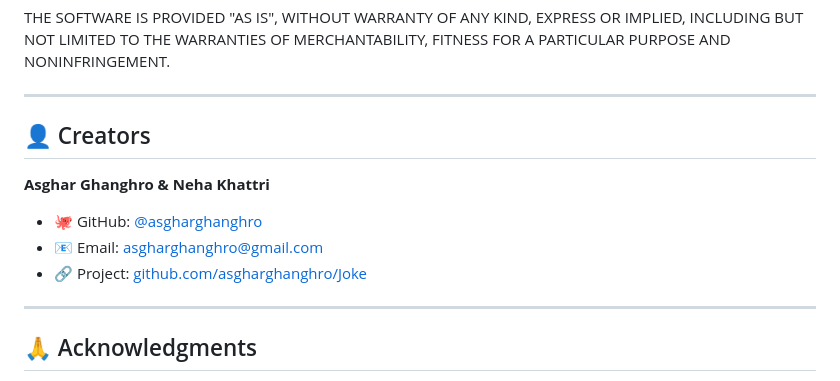
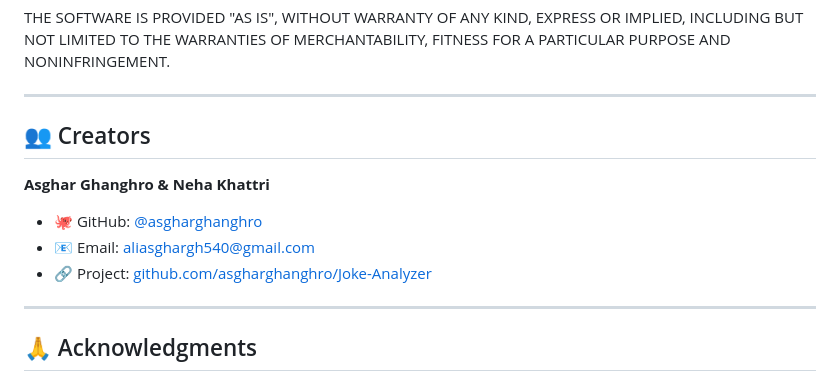
Before and after one commit to AsgharGhanghro/joke_analyzer, a Markdown page: README.md, the part around the change. Rendered like a GitHub page.

Commit message:
Update README.md
hh

```diff
--- a/README.md
+++ b/README.md
@@ -252,13 +252,13 @@ THE SOFTWARE IS PROVIDED "AS IS", WITHOUT WARRANTY OF ANY KIND, EXPRESS OR IMPLI
 
 ---
 
-## 👤 Creators
+## 👥 Creators
 
 **Asghar Ghanghro & Neha Khattri**
 
 - 🐙 GitHub: [@asgharghanghro](https://github.com/asgharghanghro)
-- 📧 Email: asgharghanghro@gmail.com
-- 🔗 Project: [github.com/asgharghanghro/Joke](https://github.com/asgharghanghro/Joke)
+- 📧 Email: aliasghargh540@gmail.com
+- 🔗 Project: [github.com/asgharghanghro/Joke-Analyzer](https://github.com/AsgharGhanghro/joke_analyzer)
 
 ---
 
```
